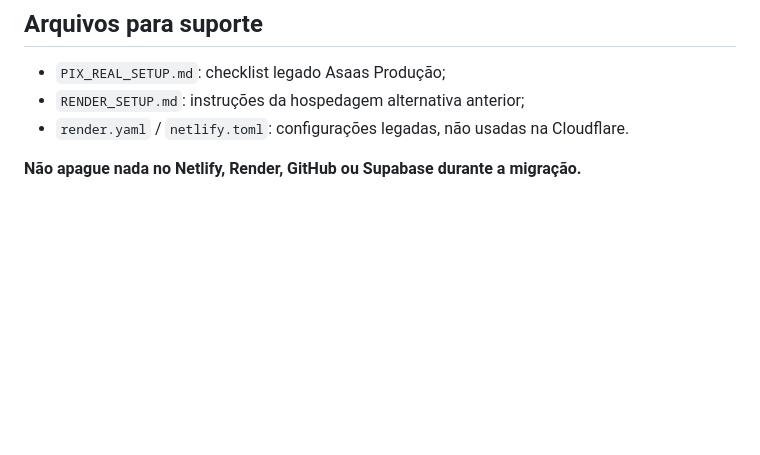
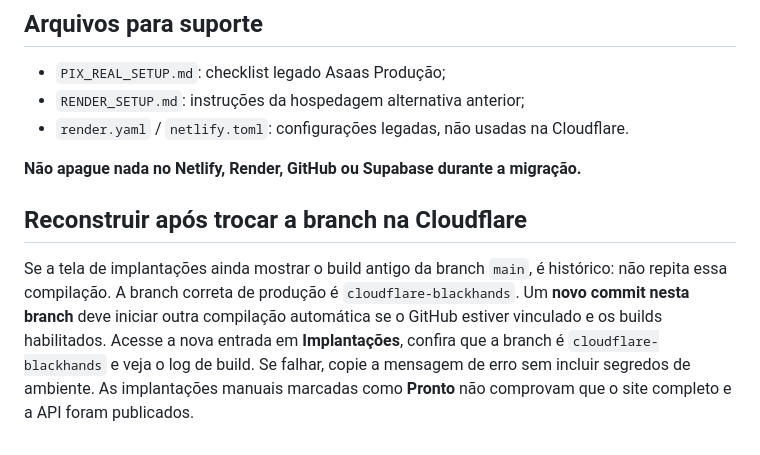
Before and after one commit to lhdias777-boop/barbeariablackhands, a Markdown page: CLOUDFLARE_SETUP.md, the part around the change. Rendered like a GitHub page; blank space fills up the shorter version.

Commit message:
Documenta reconstrução Cloudflare após selecionar branch correta

```diff
--- a/CLOUDFLARE_SETUP.md
+++ b/CLOUDFLARE_SETUP.md
@@ -94,3 +94,7 @@ Antes de permitir cobrança real, o responsável deve concluir e validar: chave
 - `render.yaml` / `netlify.toml`: configurações legadas, não usadas na Cloudflare.
 
 **Não apague nada no Netlify, Render, GitHub ou Supabase durante a migração.**
+
+## Reconstruir após trocar a branch na Cloudflare
+
+Se a tela de implantações ainda mostrar o build antigo da branch `main`, é histórico: não repita essa compilação. A branch correta de produção é `cloudflare-blackhands`. Um **novo commit nesta branch** deve iniciar outra compilação automática se o GitHub estiver vinculado e os builds habilitados. Acesse a nova entrada em **Implantações**, confira que a branch é `cloudflare-blackhands` e veja o log de build. Se falhar, copie a mensagem de erro sem incluir segredos de ambiente. As implantações manuais marcadas como **Pronto** não comprovam que o site completo e a API foram publicados.
```
